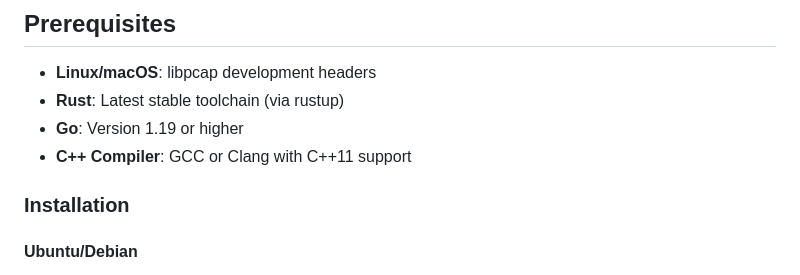
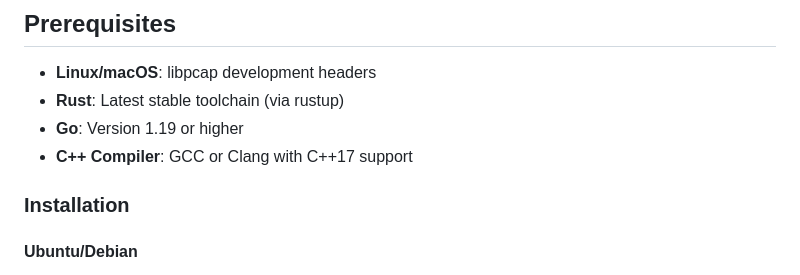
Before and after one commit to izeperson/pacsni, a Markdown page: README.md, the part around the change. Rendered like a GitHub page.

```diff
--- a/README.md
+++ b/README.md
@@ -56,7 +56,7 @@ A high-performance, multi-language packet analysis system built with C++, Rust,
 - **Linux/macOS**: libpcap development headers
 - **Rust**: Latest stable toolchain (via rustup)
 - **Go**: Version 1.19 or higher
-- **C++ Compiler**: GCC or Clang with C++11 support
+- **C++ Compiler**: GCC or Clang with C++17 support
 
 ### Installation
 
```
